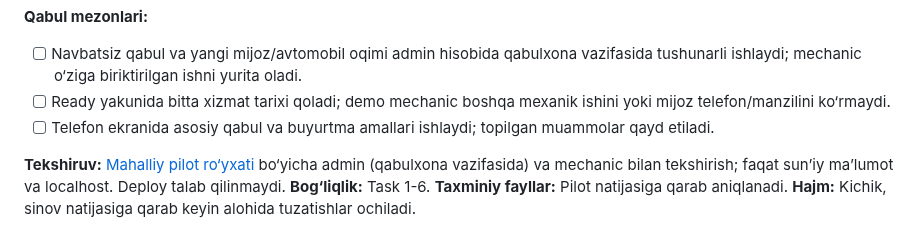
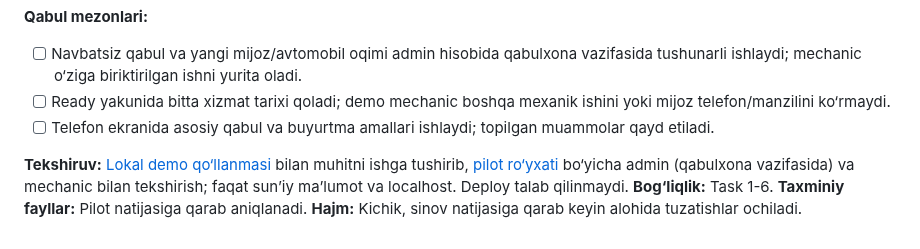
Before and after one commit to Shoamirg/vq7rplimbaxto9kzzuewnoqra3t5h, a Markdown page: tasks/todo.md, the part around the change. GitHub-like rendering.

```diff
--- a/tasks/todo.md
+++ b/tasks/todo.md
@@ -109,7 +109,7 @@
 - [ ] Ready yakunida bitta xizmat tarixi qoladi; demo mechanic boshqa mexanik ishini yoki mijoz telefon/manzilini ko‘rmaydi.
 - [ ] Telefon ekranida asosiy qabul va buyurtma amallari ishlaydi; topilgan muammolar qayd etiladi.
 
-**Tekshiruv:** [Mahalliy pilot ro‘yxati](../docs/testing/work-order-pilot-checklist.md) bo‘yicha admin (qabulxona vazifasida) va mechanic bilan tekshirish; faqat sun’iy ma’lumot va localhost. Deploy talab qilinmaydi.
+**Tekshiruv:** [Lokal demo qo‘llanmasi](../garageos/docs/setup/local-demo.md) bilan muhitni ishga tushirib, [pilot ro‘yxati](../docs/testing/work-order-pilot-checklist.md) bo‘yicha admin (qabulxona vazifasida) va mechanic bilan tekshirish; faqat sun’iy ma’lumot va localhost. Deploy talab qilinmaydi.
 **Bog‘liqlik:** Task 1-6.
 **Taxminiy fayllar:** Pilot natijasiga qarab aniqlanadi.
 **Hajm:** Kichik, sinov natijasiga qarab keyin alohida tuzatishlar ochiladi.
```
Also changed, not shown: tasks/plan.md (+1 -1 lines).
